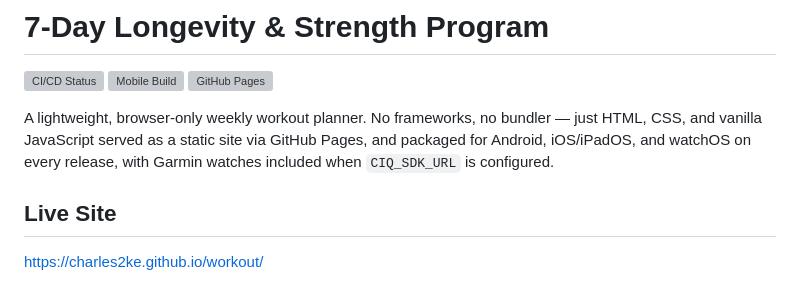
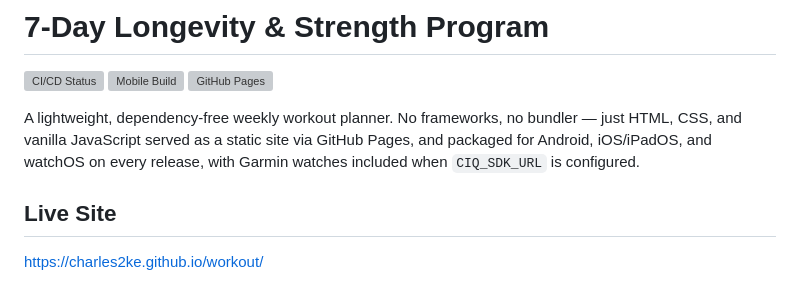
Before and after one commit to charles2ke/workout, a Markdown page: README.md, the part around the change. GitHub-like rendering; grey boxes are pictures that could not be loaded.

Commit message:
Remove browser-only wording from README intro
Co-authored-by: charles2ke <6725706+charles2ke@users.noreply.github.com>

```diff
--- a/README.md
+++ b/README.md
@@ -4,7 +4,7 @@
 [![Mobile Build](https://github.com/charles2ke/workout/actions/workflows/build-mobile.yml/badge.svg?branch=main)](https://github.com/charles2ke/workout/actions/workflows/build-mobile.yml)
 [![GitHub Pages](https://img.shields.io/website?label=GitHub%20Pages&url=https%3A%2F%2Fcharles2ke.github.io%2Fworkout%2F)](https://charles2ke.github.io/workout/)
 
-A lightweight, browser-only weekly workout planner. No frameworks, no bundler — just HTML, CSS, and vanilla JavaScript served as a static site via GitHub Pages, and packaged for Android, iOS/iPadOS, and watchOS on every release, with Garmin watches included when `CIQ_SDK_URL` is configured.
+A lightweight, dependency-free weekly workout planner. No frameworks, no bundler — just HTML, CSS, and vanilla JavaScript served as a static site via GitHub Pages, and packaged for Android, iOS/iPadOS, and watchOS on every release, with Garmin watches included when `CIQ_SDK_URL` is configured.
 
 ## Live Site
 
```
